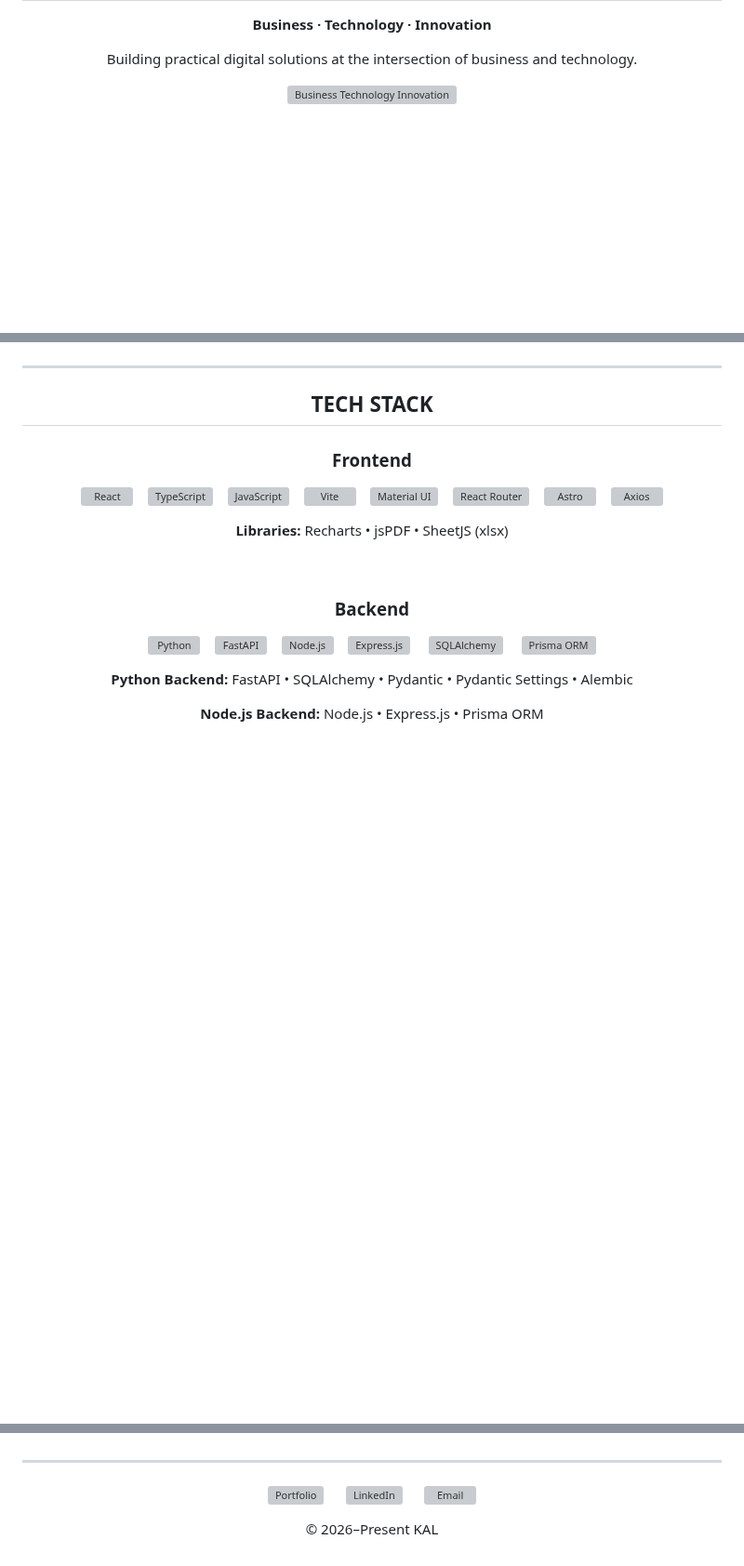
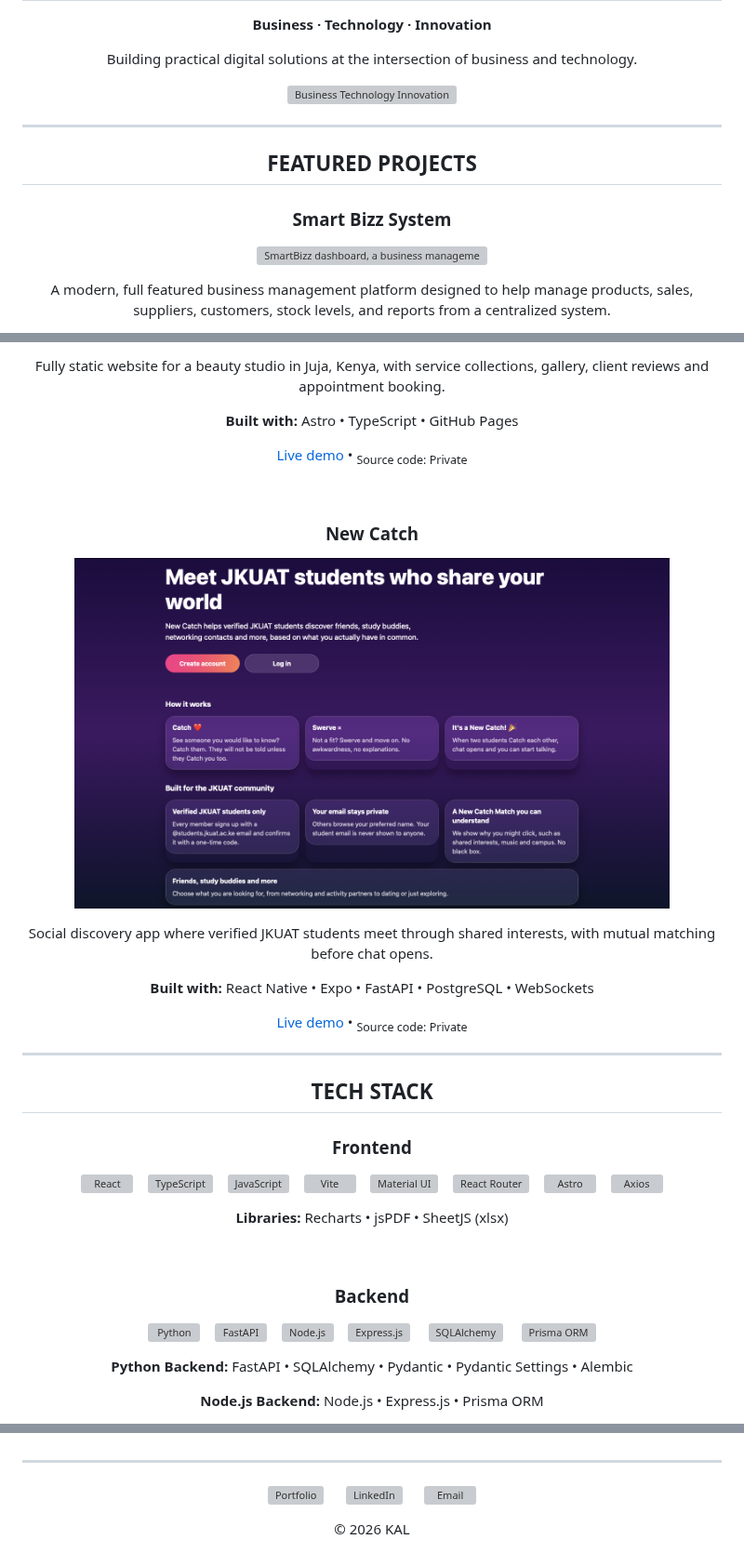
Before and after one commit to heisallaki/heisallaki, a Markdown page: README.md, 3 parts joined by grey strips. Shown at 93% size. Rendered like a GitHub page; pictures changed too: assets/projects/new-catch.png (added); blank space fills up the shorter version; grey boxes are pictures that could not be loaded.

Commit message:
Add featured projects

```diff
--- a/README.md
+++ b/README.md
@@ -11,3 +11,18 @@
 <p align="center">
   <img src="https://readme-typing-svg.demolab.com?font=Inter&amp;size=22&amp;pause=1000&amp;color=5B7DB1&amp;center=true&amp;vCenter=true&amp;width=435&amp;height=40&amp;lines=Business;Technology;Innovation" alt="Business Technology Innovation" />
 </p>
+
+<hr />
+
+<h2 align="center">FEATURED PROJECTS</h2>
+
+<h3 align="center">Smart Bizz System</h3>
+
+<p align="center">
+  <a href="https://smart-bizz-system.vercel.app/">
+    <img src="assets/projects/smartbizz.png" alt="SmartBizz dashboard, a business management and point-of-sale platform" width="640" />
+  </a>
+</p>
+
+<p align="center">A modern, full featured business management platform designed to help manage products, sales, suppliers, customers, stock levels, and reports from a centralized system.</p>
+
@@ -14,3 +91,24 @@
+<p align="center">Fully static website for a beauty studio in Juja, Kenya, with service collections, gallery, client reviews and appointment booking.</p>
+
+<p align="center"><strong>Built with:</strong> Astro • TypeScript • GitHub Pages</p>
+
+<p align="center"><a href="https://heisallaki.github.io/ThePolishedCo./">Live demo</a> • <sub>Source code: Private</sub></p>
+
+<br />
+
+<h3 align="center">New Catch</h3>
+
+<p align="center">
+  <a href="https://newcatch.pages.dev/">
+    <img src="assets/projects/new-catch.png" alt="New Catch landing page, a social discovery app for verified JKUAT students" width="640" />
+  </a>
+</p>
+
+<p align="center">Social discovery app where verified JKUAT students meet through shared interests, with mutual matching before chat opens.</p>
+
+<p align="center"><strong>Built with:</strong> React Native • Expo • FastAPI • PostgreSQL • WebSockets</p>
+
+<p align="center"><a href="https://newcatch.pages.dev/">Live demo</a> • <sub>Source code: Private</sub></p>
 
 <hr />
 
@@ -162,4 +260,4 @@
   </a>
 </p>
 
-<p align="center">© 2026–Present KAL</p>
+<p align="center">© 2026 KAL</p>
```
Also changed, not shown: other parts of README.md (+62 -0 lines), assets/projects/forex-analyst.png (added), assets/projects/rawfeed.png (added), assets/projects/studyassistantai.png (added), assets/projects/the-polished-co.png (added), 1 other file.
